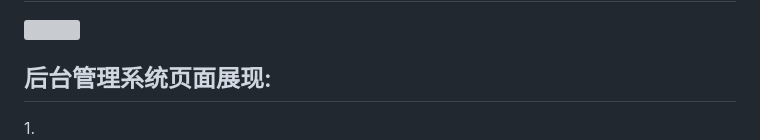
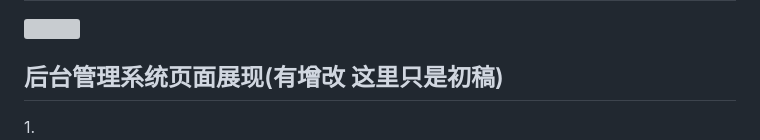
Before and after one commit to RAOE/show-videos, a Markdown page: README.md, the part around the change printed below. Drawn GitHub-style; grey boxes are pictures that could not be loaded.

```diff
--- a/README.md
+++ b/README.md
@@ -194,7 +195,7 @@ Introduction: The background management system as its own specialized graduation
 <img src="./video/GIF.gif">
 
 </br>
-<h2>后台管理系统页面展现:</h2>
+<h2>后台管理系统页面展现(有增改 这里只是初稿)</h2>
 1.
 <img src="./myimg/01.jpg">
 2.
```
Also changed, not shown: other parts of README.md (+2 -1 lines), myimg/bi2.png (added), 1 other file.
